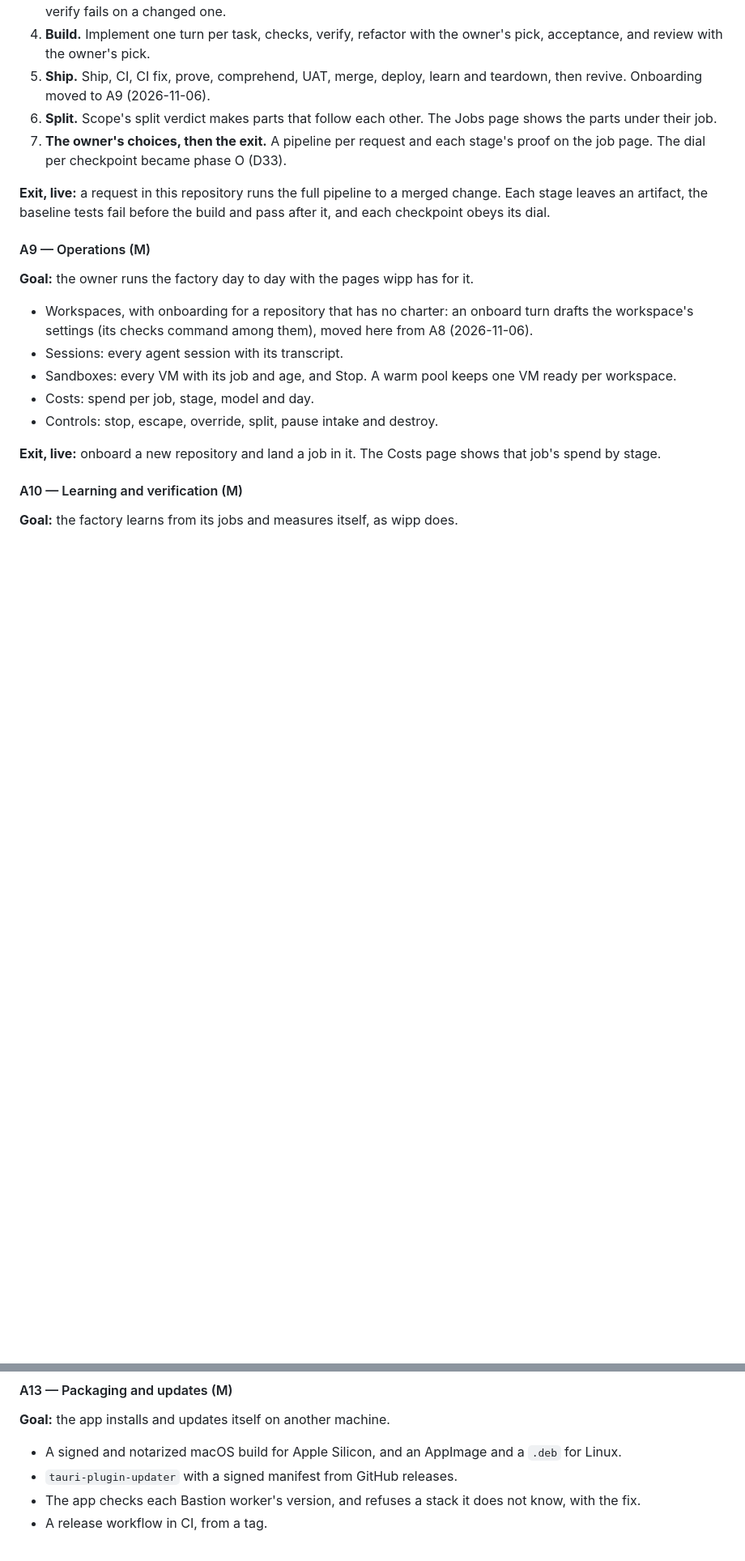
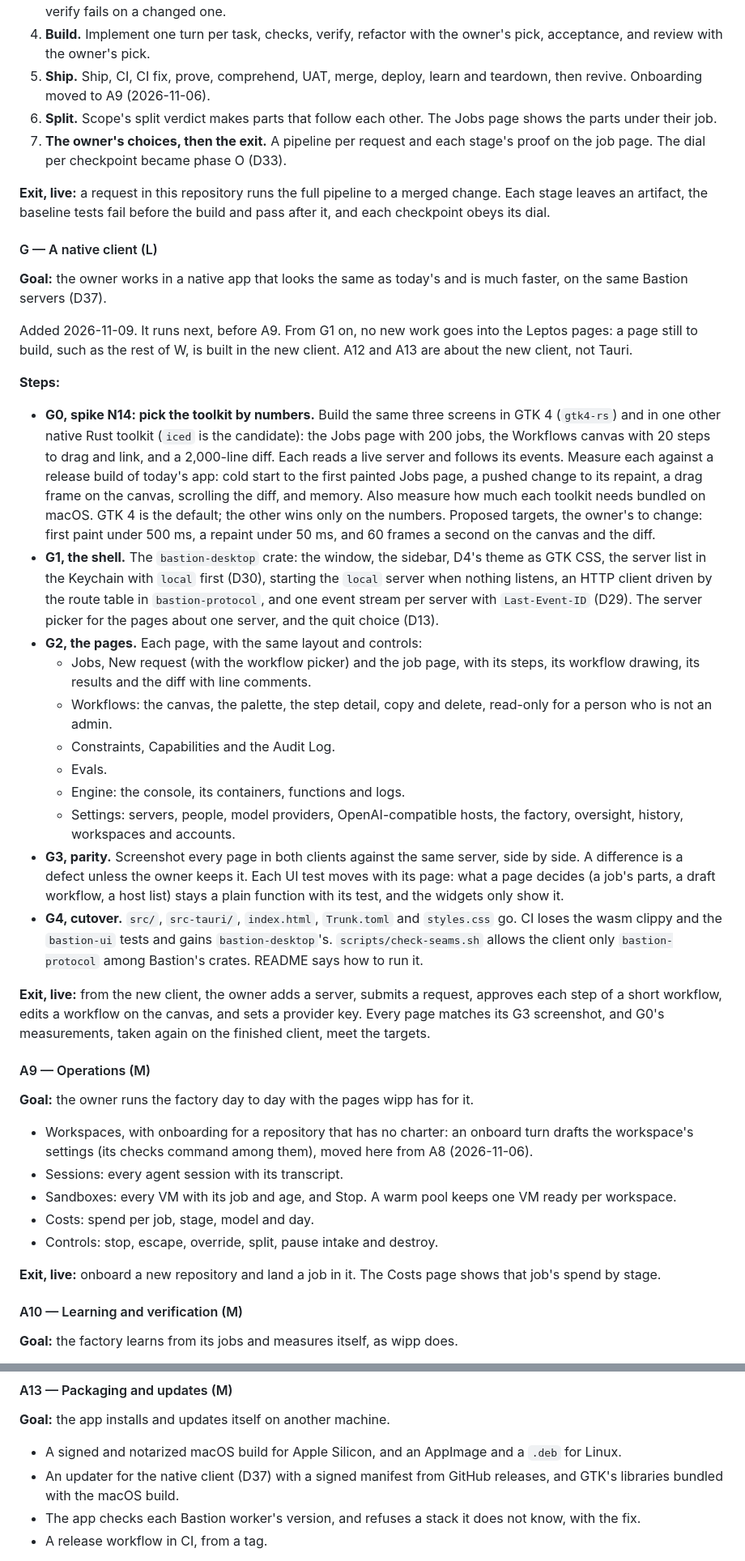
Before and after one commit to tacoda/bastion, a Markdown page: PLAN.md, 2 parts joined by grey strips. Shown at 81% size. GitHub-like rendering; blank space fills up the shorter version.

Commit message:
Plan: G, a native client on GTK 4 in place of Tauri and Leptos (D37)
Entire-Checkpoint: 01M7104CJZRMSBCFKQ772JCZQW

```diff
--- a/PLAN.md
+++ b/PLAN.md
@@ -755,6 +759,60 @@ but cannot edit it.
 merged change. Each stage leaves an artifact, the baseline tests fail before
 the build and pass after it, and each checkpoint obeys its dial.
 
+#### G — A native client (L)
+
+**Goal:** the owner works in a native app that looks the same as today's and
+is much faster, on the same Bastion servers (D37).
+
+Added 2026-11-09. It runs next, before A9. From G1 on, no new work goes into
+the Leptos pages: a page still to build, such as the rest of W, is built in
+the new client. A12 and A13 are about the new client, not Tauri.
+
+**Steps:**
+
+- **G0, spike N14: pick the toolkit by numbers.** Build the same three
+  screens in GTK 4 (`gtk4-rs`) and in one other native Rust toolkit (`iced`
+  is the candidate): the Jobs page with 200 jobs, the Workflows canvas with
+  20 steps to drag and link, and a 2,000-line diff. Each reads a live server
+  and follows its events. Measure each against a release build of today's
+  app: cold start to the first painted Jobs page, a pushed change to its
+  repaint, a drag frame on the canvas, scrolling the diff, and memory. Also
+  measure how much each toolkit needs bundled on macOS. GTK 4 is the
+  default; the other wins only on the numbers. Proposed targets, the
+  owner's to change: first paint under 500 ms, a repaint under 50 ms, and
+  60 frames a second on the canvas and the diff.
+- **G1, the shell.** The `bastion-desktop` crate: the window, the sidebar,
+  D4's theme as GTK CSS, the server list in the Keychain with `local` first
+  (D30), starting the `local` server when nothing listens, an HTTP client
+  driven by the route table in `bastion-protocol`, and one event stream per
+  server with `Last-Event-ID` (D29). The server picker for the pages about
+  one server, and the quit choice (D13).
+- **G2, the pages.** Each page, with the same layout and controls:
+  - Jobs, New request (with the workflow picker) and the job page, with
+    its steps, its workflow drawing, its results and the diff with line
+    comments.
+  - Workflows: the canvas, the palette, the step detail, copy and delete,
+    read-only for a person who is not an admin.
+  - Constraints, Capabilities and the Audit Log.
+  - Evals.
+  - Engine: the console, its containers, functions and logs.
+  - Settings: servers, people, model providers, OpenAI-compatible hosts,
+    the factory, oversight, history, workspaces and accounts.
+- **G3, parity.** Screenshot every page in both clients against the same
+  server, side by side. A difference is a defect unless the owner keeps it.
+  Each UI test moves with its page: what a page decides (a job's parts, a
+  draft workflow, a host list) stays a plain function with its test, and the
+  widgets only show it.
+- **G4, cutover.** `src/`, `src-tauri/`, `index.html`, `Trunk.toml` and
+  `styles.css` go. CI loses the wasm clippy and the `bastion-ui` tests and
+  gains `bastion-desktop`'s. `scripts/check-seams.sh` allows the client
+  only `bastion-protocol` among Bastion's crates. README says how to run it.
+
+**Exit, live:** from the new client, the owner adds a server, submits a
+request, approves each step of a short workflow, edits a workflow on the
+canvas, and sets a provider key. Every page matches its G3 screenshot, and
+G0's measurements, taken again on the finished client, meet the targets.
+
 #### A9 — Operations (M)
 
 **Goal:** the owner runs the factory day to day with the pages wipp has for it.
@@ -822,7 +880,8 @@ it, the approval moves the job on, and the tray count goes from 1 to 0.
 
 - A signed and notarized macOS build for Apple Silicon, and an AppImage and a
   `.deb` for Linux.
-- `tauri-plugin-updater` with a signed manifest from GitHub releases.
+- An updater for the native client (D37) with a signed manifest from GitHub
+  releases, and GTK's libraries bundled with the macOS build.
 - The app checks each Bastion worker's version, and refuses a stack it does not
   know, with the fix.
 - A release workflow in CI, from a tag.
```
Also changed, not shown: other parts of PLAN.md (+15 -7 lines).
